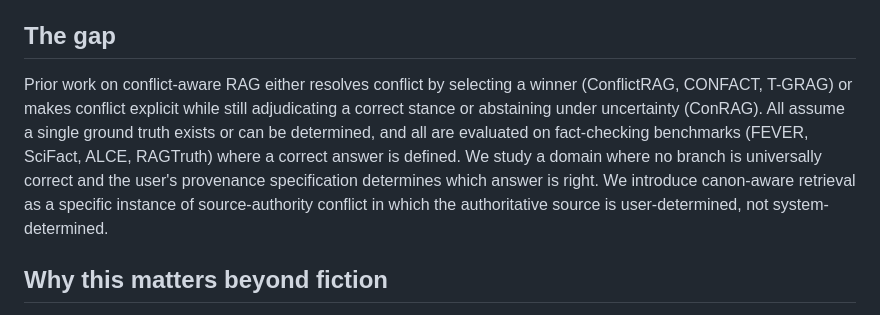
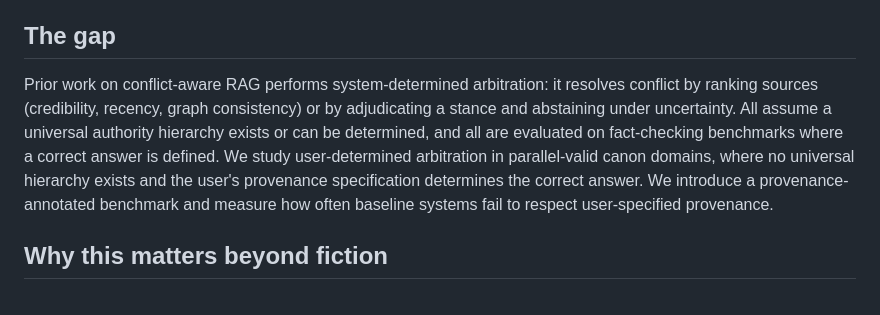
Before and after one commit to hvocr/canon-aware-rag, a Markdown page: docs/related_work.md, the part around the change. Drawn GitHub-style.

Commit message:
Clarify conflict-aware RAG and introduce new benchmark
Revised the section on prior work in conflict-aware RAG to clarify the distinction between system-determined and user-determined arbitration, and introduced a provenance-annotated benchmark.

```diff
--- a/docs/related_work.md
+++ b/docs/related_work.md
@@ -104,16 +104,17 @@ system's role is to respect that specification rather than override it.
 
 ## The gap
 
-Prior work on conflict-aware RAG either resolves conflict by selecting a
-winner (ConflictRAG, CONFACT, T-GRAG) or makes conflict explicit while
-still adjudicating a correct stance or abstaining under uncertainty
-(ConRAG). All assume a single ground truth exists or can be determined,
-and all are evaluated on fact-checking benchmarks (FEVER, SciFact, ALCE,
-RAGTruth) where a correct answer is defined. We study a domain where no
-branch is universally correct and the user's provenance specification
-determines which answer is right. We introduce canon-aware retrieval as
-a specific instance of source-authority conflict in which the
-authoritative source is user-determined, not system-determined.
+Prior work on conflict-aware RAG performs system-determined
+arbitration: it resolves conflict by ranking sources (credibility,
+recency, graph consistency) or by adjudicating a stance and abstaining
+under uncertainty. All assume a universal authority hierarchy exists or
+can be determined, and all are evaluated on fact-checking benchmarks
+where a correct answer is defined. We study user-determined
+arbitration in parallel-valid canon domains, where no universal
+hierarchy exists and the user's provenance specification determines the
+correct answer. We introduce a provenance-annotated benchmark and
+measure how often baseline systems fail to respect user-specified
+provenance.
 
 ## Why this matters beyond fiction
 
```
